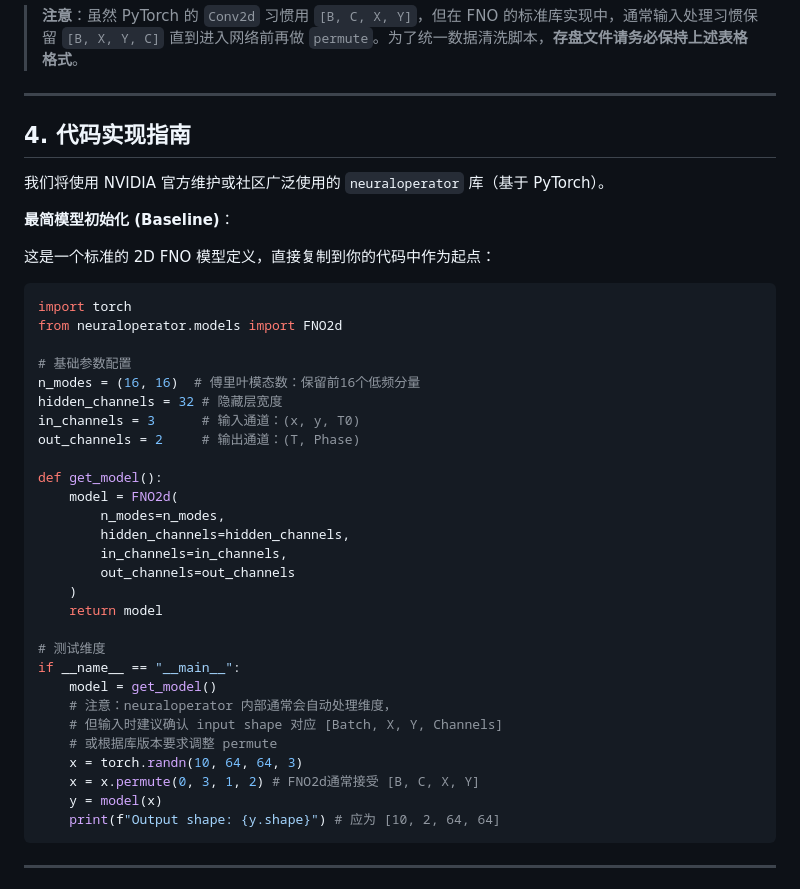
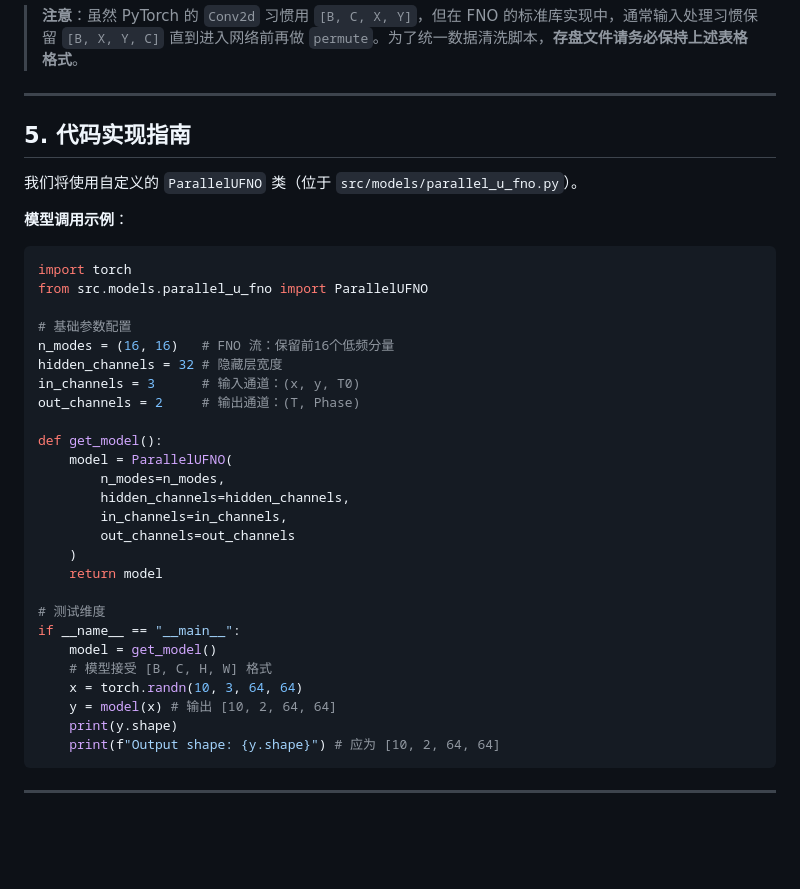
Before and after one commit to Flower101010/Induction-Hardening-ML, a Markdown page: docs/model_guide.md, the part around one of its changes. Drawn GitHub-style; blank space fills up the shorter version.

````diff
--- a/docs/model_guide.md
+++ b/docs/model_guide.md
@@ -74,26 +112,24 @@
 
 ---
 
-## 4. 代码实现指南
+## 5. 代码实现指南
 
-我们将使用 NVIDIA 官方维护或社区广泛使用的 `neuraloperator` 库（基于 PyTorch）。
+我们将使用自定义的 `ParallelUFNO` 类（位于 `src/models/parallel_u_fno.py`）。
 
-**最简模型初始化 (Baseline)**：
-
-这是一个标准的 2D FNO 模型定义，直接复制到你的代码中作为起点：
+**模型调用示例**：
 
 ```python
 import torch
-from neuraloperator.models import FNO2d
+from src.models.parallel_u_fno import ParallelUFNO
 
 # 基础参数配置
-n_modes = (16, 16)  # 傅里叶模态数：保留前16个低频分量
+n_modes = (16, 16)   # FNO 流：保留前16个低频分量
 hidden_channels = 32 # 隐藏层宽度
 in_channels = 3      # 输入通道：(x, y, T0)
 out_channels = 2     # 输出通道：(T, Phase)
 
 def get_model():
-    model = FNO2d(
+    model = ParallelUFNO(
         n_modes=n_modes,
         hidden_channels=hidden_channels,
         in_channels=in_channels,
@@ -104,12 +140,10 @@ def get_model():
 # 测试维度
 if __name__ == "__main__":
     model = get_model()
-    # 注意：neuraloperator 内部通常会自动处理维度，
-    # 但输入时建议确认 input shape 对应 [Batch, X, Y, Channels]
-    # 或根据库版本要求调整 permute
-    x = torch.randn(10, 64, 64, 3)
-    x = x.permute(0, 3, 1, 2) # FNO2d通常接受 [B, C, X, Y]
-    y = model(x)
+    # 模型接受 [B, C, H, W] 格式
+    x = torch.randn(10, 3, 64, 64)
+    y = model(x) # 输出 [10, 2, 64, 64]
+    print(y.shape)
     print(f"Output shape: {y.shape}") # 应为 [10, 2, 64, 64]
 ```
 
````
Also changed, not shown: other parts of docs/model_guide.md (+52 -14 lines), README.md (+14 -2 lines).
